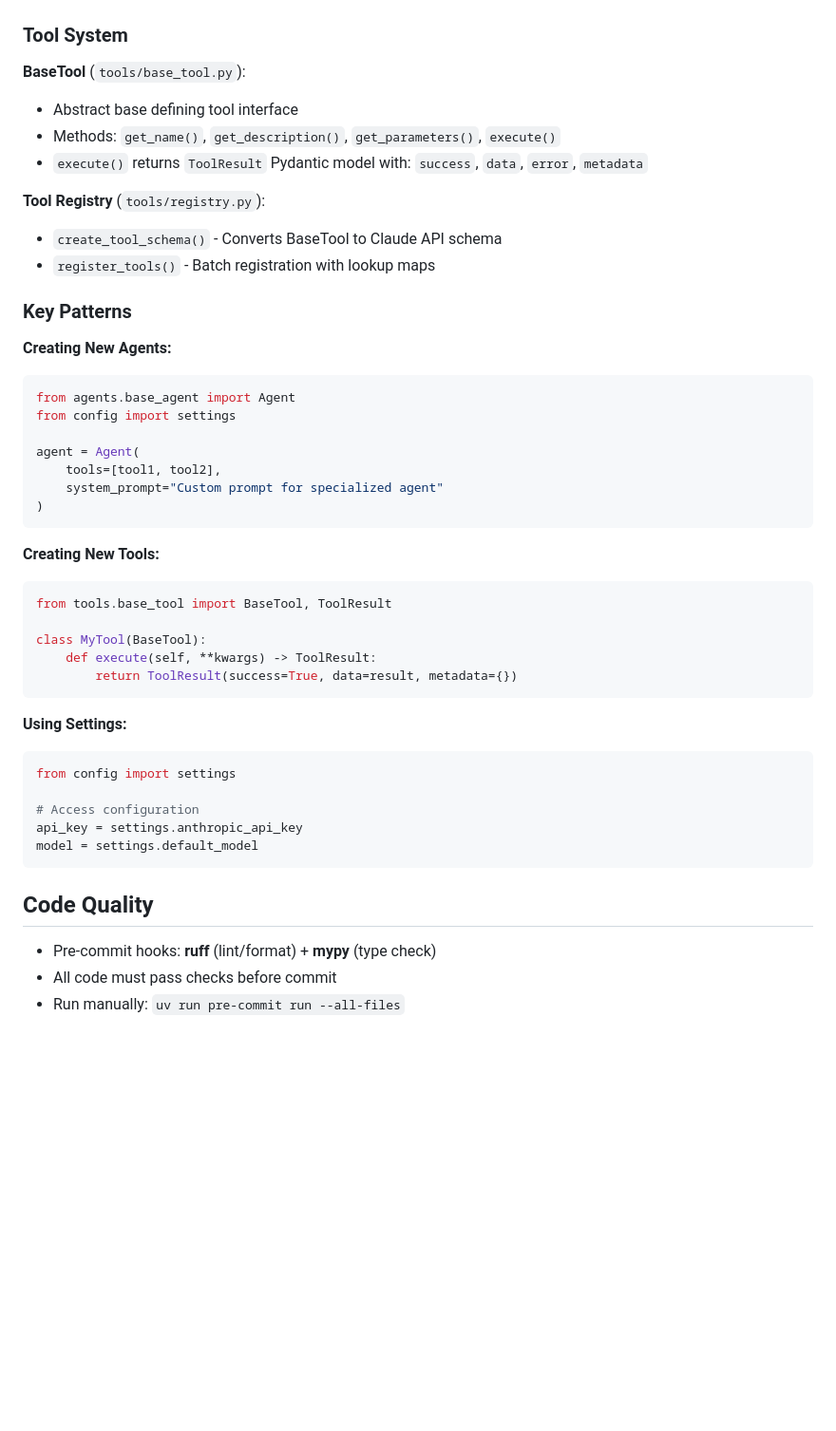
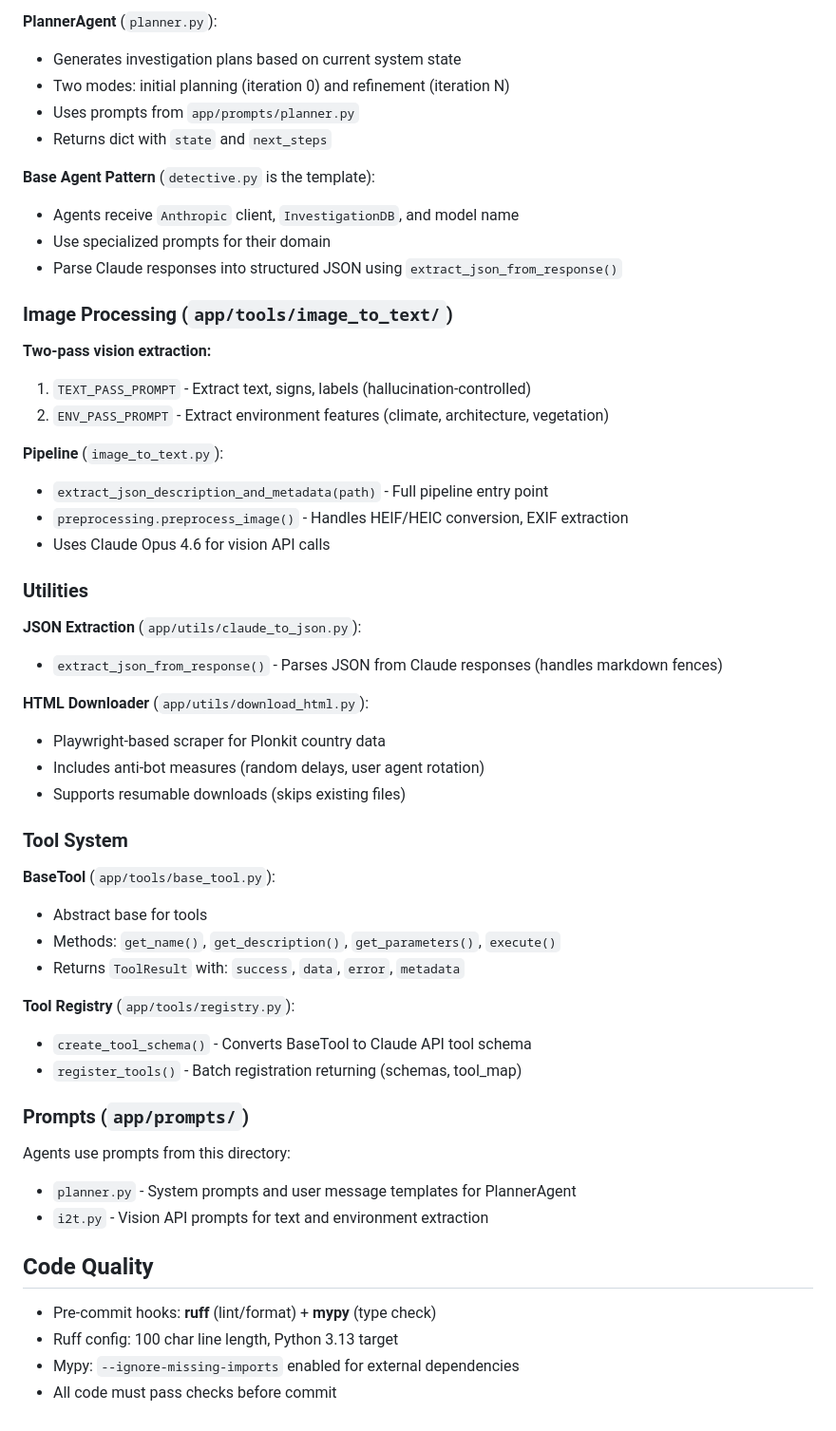
Before and after one commit to rasthpop/o-agent, a Markdown page: CLAUDE.md, the part around one of its changes. Shown at 95% size. Drawn GitHub-style; blank space fills up the shorter version.

````diff
--- a/CLAUDE.md
+++ b/CLAUDE.md
@@ -83,48 +93,55 @@ Uses **Pydantic Settings** for type-safe configuration:
+**PlannerAgent** (`planner.py`):
+- Generates investigation plans based on current system state
+- Two modes: initial planning (iteration 0) and refinement (iteration N)
+- Uses prompts from `app/prompts/planner.py`
+- Returns dict with `state` and `next_steps`
+
+**Base Agent Pattern** (`detective.py` is the template):
+- Agents receive `Anthropic` client, `InvestigationDB`, and model name
+- Use specialized prompts for their domain
+- Parse Claude responses into structured JSON using `extract_json_from_response()`
+
+### Image Processing (`app/tools/image_to_text/`)
+
+**Two-pass vision extraction:**
+1. `TEXT_PASS_PROMPT` - Extract text, signs, labels (hallucination-controlled)
+2. `ENV_PASS_PROMPT` - Extract environment features (climate, architecture, vegetation)
+
+**Pipeline** (`image_to_text.py`):
+- `extract_json_description_and_metadata(path)` - Full pipeline entry point
+- `preprocessing.preprocess_image()` - Handles HEIF/HEIC conversion, EXIF extraction
+- Uses Claude Opus 4.6 for vision API calls
+
+### Utilities
+
+**JSON Extraction** (`app/utils/claude_to_json.py`):
+- `extract_json_from_response()` - Parses JSON from Claude responses (handles markdown fences)
+
+**HTML Downloader** (`app/utils/download_html.py`):
+- Playwright-based scraper for Plonkit country data
+- Includes anti-bot measures (random delays, user agent rotation)
+- Supports resumable downloads (skips existing files)
 
 ### Tool System
 
-**BaseTool** (`tools/base_tool.py`):
-- Abstract base defining tool interface
+**BaseTool** (`app/tools/base_tool.py`):
+- Abstract base for tools
 - Methods: `get_name()`, `get_description()`, `get_parameters()`, `execute()`
-- `execute()` returns `ToolResult` Pydantic model with: `success`, `data`, `error`, `metadata`
+- Returns `ToolResult` with: `success`, `data`, `error`, `metadata`
 
-**Tool Registry** (`tools/registry.py`):
-- `create_tool_schema()` - Converts BaseTool to Claude API schema
-- `register_tools()` - Batch registration with lookup maps
+**Tool Registry** (`app/tools/registry.py`):
+- `create_tool_schema()` - Converts BaseTool to Claude API tool schema
+- `register_tools()` - Batch registration returning (schemas, tool_map)
 
-### Key Patterns
+### Prompts (`app/prompts/`)
 
-**Creating New Agents:**
-```python
-from agents.base_agent import Agent
-from config import settings
-
-agent = Agent(
-    tools=[tool1, tool2],
-    system_prompt="Custom prompt for specialized agent"
-)
-```
-
-**Creating New Tools:**
-```python
-from tools.base_tool import BaseTool, ToolResult
-
-class MyTool(BaseTool):
-    def execute(self, **kwargs) -> ToolResult:
-        return ToolResult(success=True, data=result, metadata={})
-```
-
-**Using Settings:**
-```python
-from config import settings
-
-# Access configuration
-api_key = settings.anthropic_api_key
-model = settings.default_model
-```
+Agents use prompts from this directory:
+- `planner.py` - System prompts and user message templates for PlannerAgent
+- `i2t.py` - Vision API prompts for text and environment extraction
 
 ## Code Quality
 
 - Pre-commit hooks: **ruff** (lint/format) + **mypy** (type check)
+- Ruff config: 100 char line length, Python 3.13 target
+- Mypy: `--ignore-missing-imports` enabled for external dependencies
 - All code must pass checks before commit
-- Run manually: `uv run pre-commit run --all-files`
````
Also changed, not shown: other parts of CLAUDE.md (+33 -23 lines).
